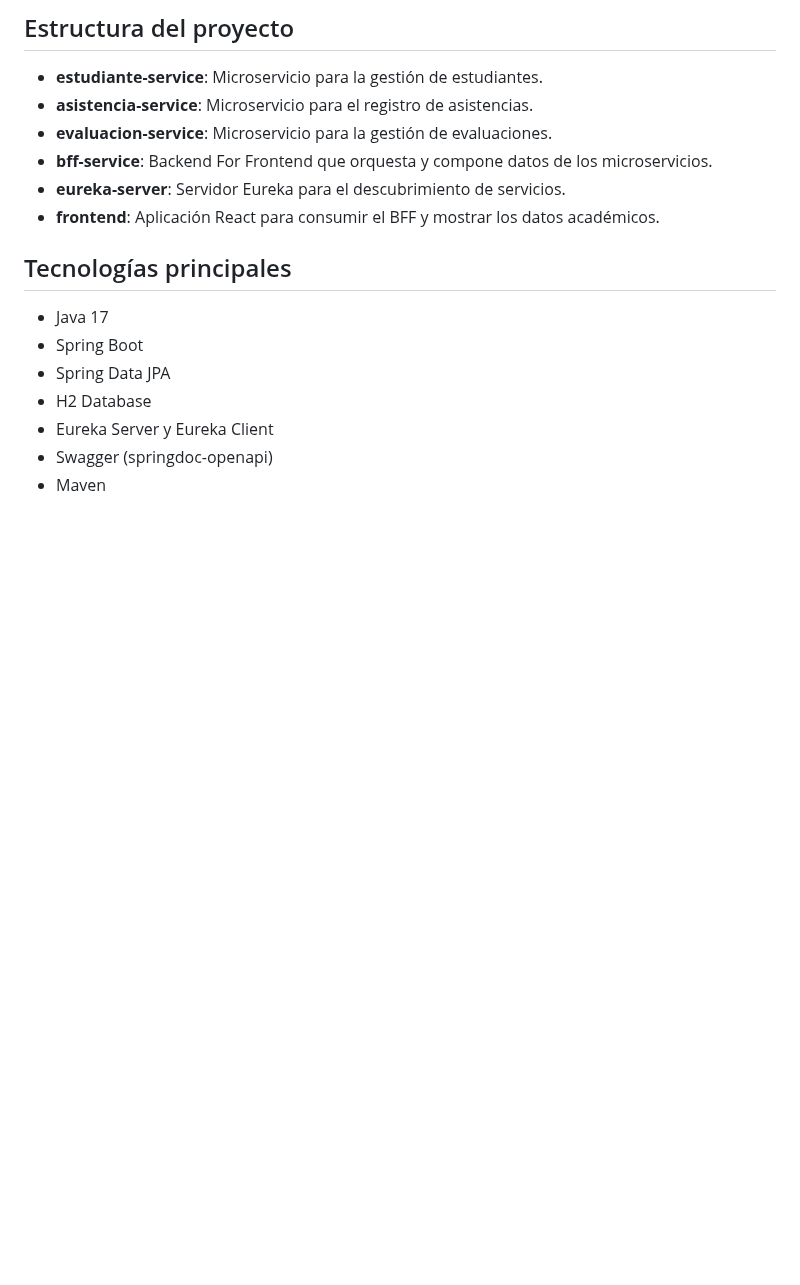
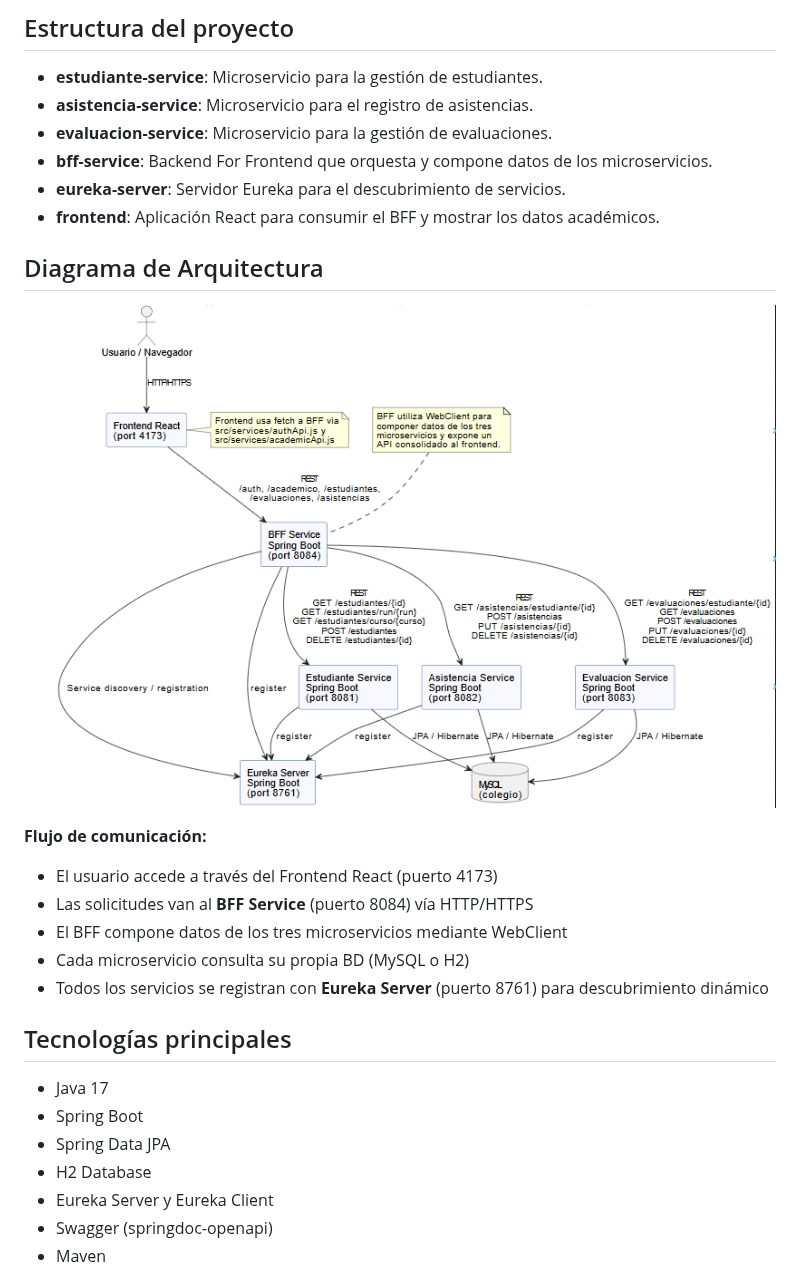
Before and after one commit to Johanestrada/Entrega-2_Full_stack3, a Markdown page: README.md, the part around one of its changes. GitHub-like rendering; pictures changed too: documentation/diagramma.png (added); blank space fills up the shorter version.

```diff
--- a/README.md
+++ b/README.md
@@ -9,6 +38,17 @@ Este proyecto implementa una plataforma académica basada en microservicios para
 - **bff-service**: Backend For Frontend que orquesta y compone datos de los microservicios.
 - **eureka-server**: Servidor Eureka para el descubrimiento de servicios.
 - **frontend**: Aplicación React para consumir el BFF y mostrar los datos académicos.
+
+## Diagrama de Arquitectura
+
+![Arquitectura de Microservicios](documentation/diagramma.png)
+
+**Flujo de comunicación:**
+- El usuario accede a través del Frontend React (puerto 4173)
+- Las solicitudes van al **BFF Service** (puerto 8084) vía HTTP/HTTPS
+- El BFF compone datos de los tres microservicios mediante WebClient
+- Cada microservicio consulta su propia BD (MySQL o H2)
+- Todos los servicios se registran con **Eureka Server** (puerto 8761) para descubrimiento dinámico
 
 ## Tecnologías principales
 - Java 17
```
Also changed, not shown: other parts of README.md (+29 -0 lines), documentation/video_checklist.md (added, +549 -0 lines), 10 other files.
